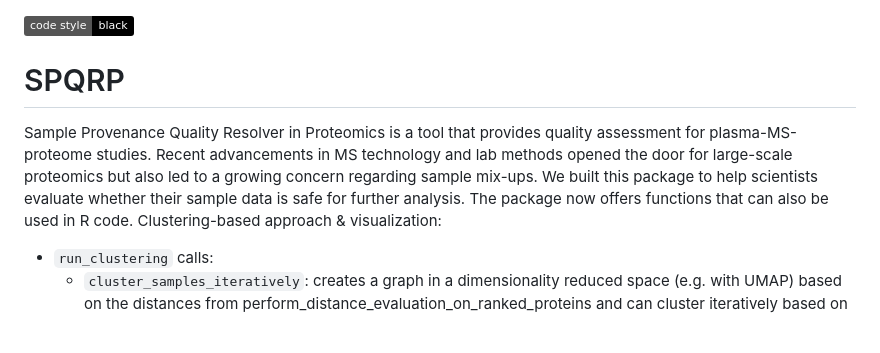
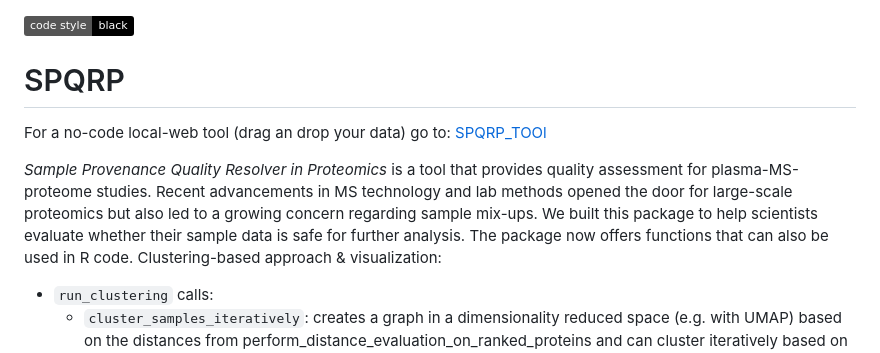
Before and after one commit to fhradilak/spqrp, a Markdown page: README.md, the part around the change. Drawn GitHub-style; badges without logos; blank space fills up the shorter version.

```diff
--- a/README.md
+++ b/README.md
@@ -1,6 +1,11 @@
 [![Code style: black](https://img.shields.io/badge/code%20style-black-000000.svg)](https://github.com/psf/black)
+
+
 # SPQRP
-Sample Provenance Quality Resolver in Proteomics is a tool that provides quality assessment for plasma-MS-proteome studies. Recent advancements in MS technology and lab methods opened the door for large-scale proteomics but also led to a growing concern regarding sample mix-ups. We built this package to help scientists evaluate whether their sample data is safe for further analysis.
+For a no-code local-web tool (drag an drop your data) go to: [SPQRP_TOOl](https://github.com/fhradilak/spqrp_tool)
+
+
+*Sample Provenance Quality Resolver in Proteomics* is a tool that provides quality assessment for plasma-MS-proteome studies. Recent advancements in MS technology and lab methods opened the door for large-scale proteomics but also led to a growing concern regarding sample mix-ups. We built this package to help scientists evaluate whether their sample data is safe for further analysis.
 The package now offers functions that can also be used in R code.
 Clustering-based approach & visualization:
 - `run_clustering` calls:
```
